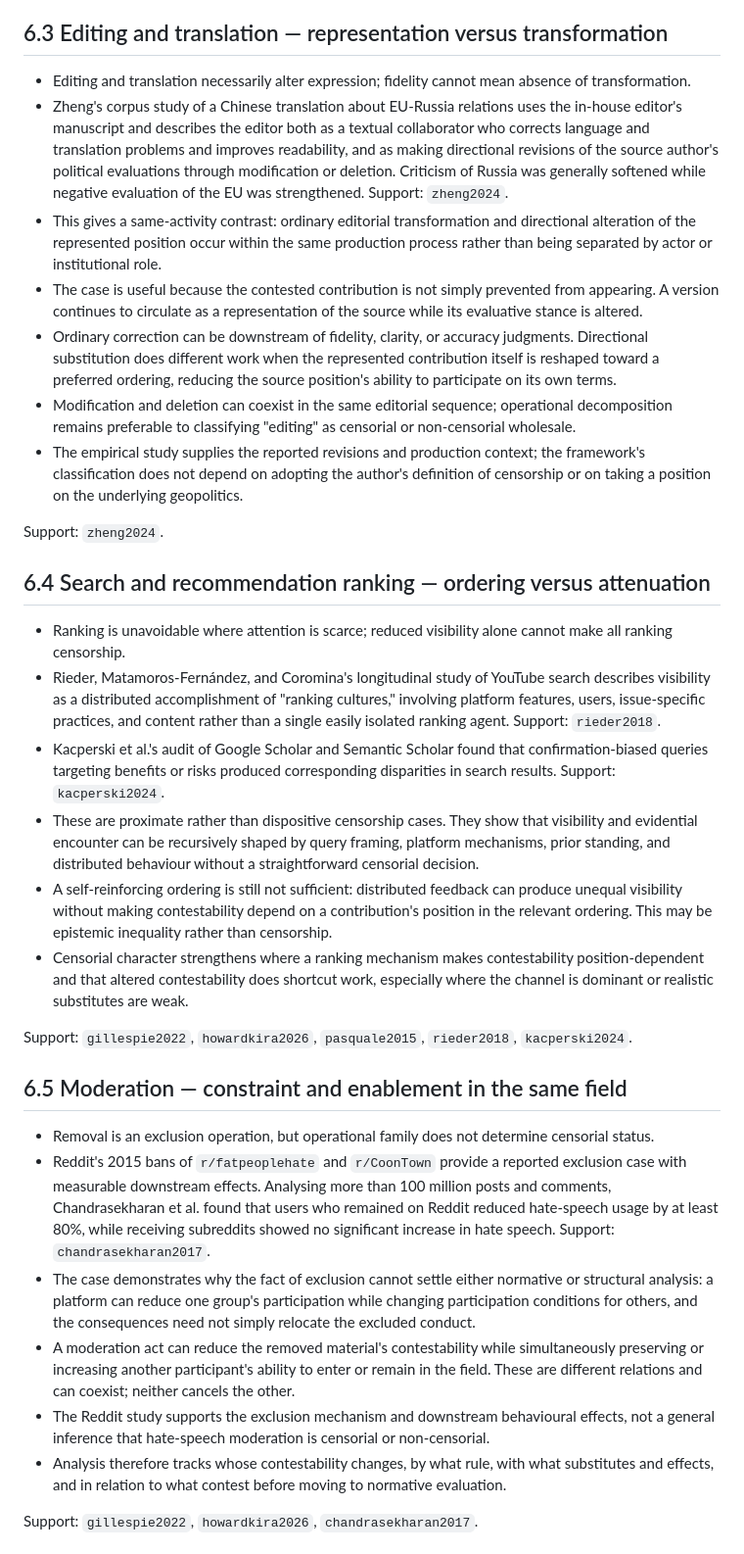
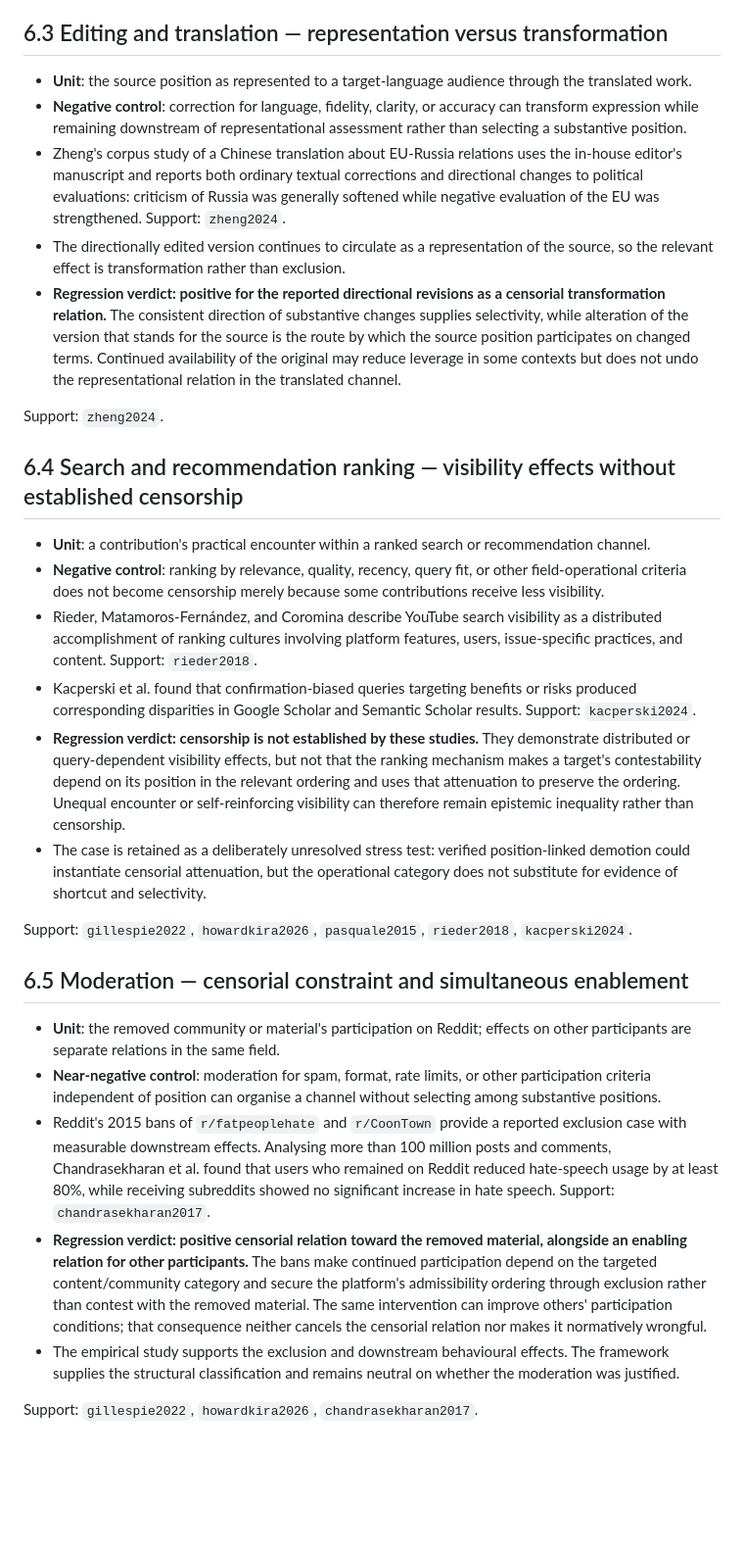
Before and after one commit to grantaj/censorship, a Markdown page: outline.md, the part around one of its changes. Shown at 98% size. GitHub-like rendering; blank space fills up the shorter version.

Commit message:
Re-run boundary cases as regression tests

```diff
--- a/outline.md
+++ b/outline.md
@@ -256,35 +246,32 @@ Support: `asheim1953`, `kidd2009`, `garry2015`, `mooretudor2024`.
 
 ## 6.3 Editing and translation — representation versus transformation
 
-- Editing and translation necessarily alter expression; fidelity cannot mean absence of transformation.
-- Zheng's corpus study of a Chinese translation about EU-Russia relations uses the in-house editor's manuscript and describes the editor both as a textual collaborator who corrects language and translation problems and improves readability, and as making directional revisions of the source author's political evaluations through modification or deletion. Criticism of Russia was generally softened while negative evaluation of the EU was strengthened. Support: `zheng2024`.
-- This gives a same-activity contrast: ordinary editorial transformation and directional alteration of the represented position occur within the same production process rather than being separated by actor or institutional role.
-- The case is useful because the contested contribution is not simply prevented from appearing. A version continues to circulate as a representation of the source while its evaluative stance is altered.
-- Ordinary correction can be downstream of fidelity, clarity, or accuracy judgments. Directional substitution does different work when the represented contribution itself is reshaped toward a preferred ordering, reducing the source position's ability to participate on its own terms.
-- Modification and deletion can coexist in the same editorial sequence; operational decomposition remains preferable to classifying "editing" as censorial or non-censorial wholesale.
-- The empirical study supplies the reported revisions and production context; the framework's classification does not depend on adopting the author's definition of censorship or on taking a position on the underlying geopolitics.
+- **Unit**: the source position as represented to a target-language audience through the translated work.
+- **Negative control**: correction for language, fidelity, clarity, or accuracy can transform expression while remaining downstream of representational assessment rather than selecting a substantive position.
+- Zheng's corpus study of a Chinese translation about EU-Russia relations uses the in-house editor's manuscript and reports both ordinary textual corrections and directional changes to political evaluations: criticism of Russia was generally softened while negative evaluation of the EU was strengthened. Support: `zheng2024`.
+- The directionally edited version continues to circulate as a representation of the source, so the relevant effect is transformation rather than exclusion.
+- **Regression verdict: positive for the reported directional revisions as a censorial transformation relation.** The consistent direction of substantive changes supplies selectivity, while alteration of the version that stands for the source is the route by which the source position participates on changed terms. Continued availability of the original may reduce leverage in some contexts but does not undo the representational relation in the translated channel.
 
 Support: `zheng2024`.
 
-## 6.4 Search and recommendation ranking — ordering versus attenuation
+## 6.4 Search and recommendation ranking — visibility effects without established censorship
 
-- Ranking is unavoidable where attention is scarce; reduced visibility alone cannot make all ranking censorship.
-- Rieder, Matamoros-Fernández, and Coromina's longitudinal study of YouTube search describes visibility as a distributed accomplishment of "ranking cultures," involving platform features, users, issue-specific practices, and content rather than a single easily isolated ranking agent. Support: `rieder2018`.
-- Kacperski et al.'s audit of Google Scholar and Semantic Scholar found that confirmation-biased queries targeting benefits or risks produced corresponding disparities in search results. Support: `kacperski2024`.
-- These are proximate rather than dispositive censorship cases. They show that visibility and evidential encounter can be recursively shaped by query framing, platform mechanisms, prior standing, and distributed behaviour without a straightforward censorial decision.
-- A self-reinforcing ordering is still not sufficient: distributed feedback can produce unequal visibility without making contestability depend on a contribution's position in the relevant ordering. This may be epistemic inequality rather than censorship.
-- Censorial character strengthens where a ranking mechanism makes contestability position-dependent and that altered contestability does shortcut work, especially where the channel is dominant or realistic substitutes are weak.
+- **Unit**: a contribution's practical encounter within a ranked search or recommendation channel.
+- **Negative control**: ranking by relevance, quality, recency, query fit, or other field-operational criteria does not become censorship merely because some contributions receive less visibility.
+- Rieder, Matamoros-Fernández, and Coromina describe YouTube search visibility as a distributed accomplishment of ranking cultures involving platform features, users, issue-specific practices, and content. Support: `rieder2018`.
+- Kacperski et al. found that confirmation-biased queries targeting benefits or risks produced corresponding disparities in Google Scholar and Semantic Scholar results. Support: `kacperski2024`.
+- **Regression verdict: censorship is not established by these studies.** They demonstrate distributed or query-dependent visibility effects, but not that the ranking mechanism makes a target's contestability depend on its position in the relevant ordering and uses that attenuation to preserve the ordering. Unequal encounter or self-reinforcing visibility can therefore remain epistemic inequality rather than censorship.
+- The case is retained as a deliberately unresolved stress test: verified position-linked demotion could instantiate censorial attenuation, but the operational category does not substitute for evidence of shortcut and selectivity.
 
 Support: `gillespie2022`, `howardkira2026`, `pasquale2015`, `rieder2018`, `kacperski2024`.
 
-## 6.5 Moderation — constraint and enablement in the same field
+## 6.5 Moderation — censorial constraint and simultaneous enablement
 
-- Removal is an exclusion operation, but operational family does not determine censorial status.
+- **Unit**: the removed community or material's participation on Reddit; effects on other participants are separate relations in the same field.
+- **Near-negative control**: moderation for spam, format, rate limits, or other participation criteria independent of position can organise a channel without selecting among substantive positions.
 - Reddit's 2015 bans of `r/fatpeoplehate` and `r/CoonTown` provide a reported exclusion case with measurable downstream effects. Analysing more than 100 million posts and comments, Chandrasekharan et al. found that users who remained on Reddit reduced hate-speech usage by at least 80%, while receiving subreddits showed no significant increase in hate speech. Support: `chandrasekharan2017`.
-- The case demonstrates why the fact of exclusion cannot settle either normative or structural analysis: a platform can reduce one group's participation while changing participation conditions for others, and the consequences need not simply relocate the excluded conduct.
-- A moderation act can reduce the removed material's contestability while simultaneously preserving or increasing another participant's ability to enter or remain in the field. These are different relations and can coexist; neither cancels the other.
-- The Reddit study supports the exclusion mechanism and downstream behavioural effects, not a general inference that hate-speech moderation is censorial or non-censorial.
-- Analysis therefore tracks whose contestability changes, by what rule, with what substitutes and effects, and in relation to what contest before moving to normative evaluation.
+- **Regression verdict: positive censorial relation toward the removed material, alongside an enabling relation for other participants.** The bans make continued participation depend on the targeted content/community category and secure the platform's admissibility ordering through exclusion rather than contest with the removed material. The same intervention can improve others' participation conditions; that consequence neither cancels the censorial relation nor makes it normatively wrongful.
+- The empirical study supports the exclusion and downstream behavioural effects. The framework supplies the structural classification and remains neutral on whether the moderation was justified.
 
 Support: `gillespie2022`, `howardkira2026`, `chandrasekharan2017`.
 
```
Also changed, not shown: other parts of outline.md (+43 -44 lines).
